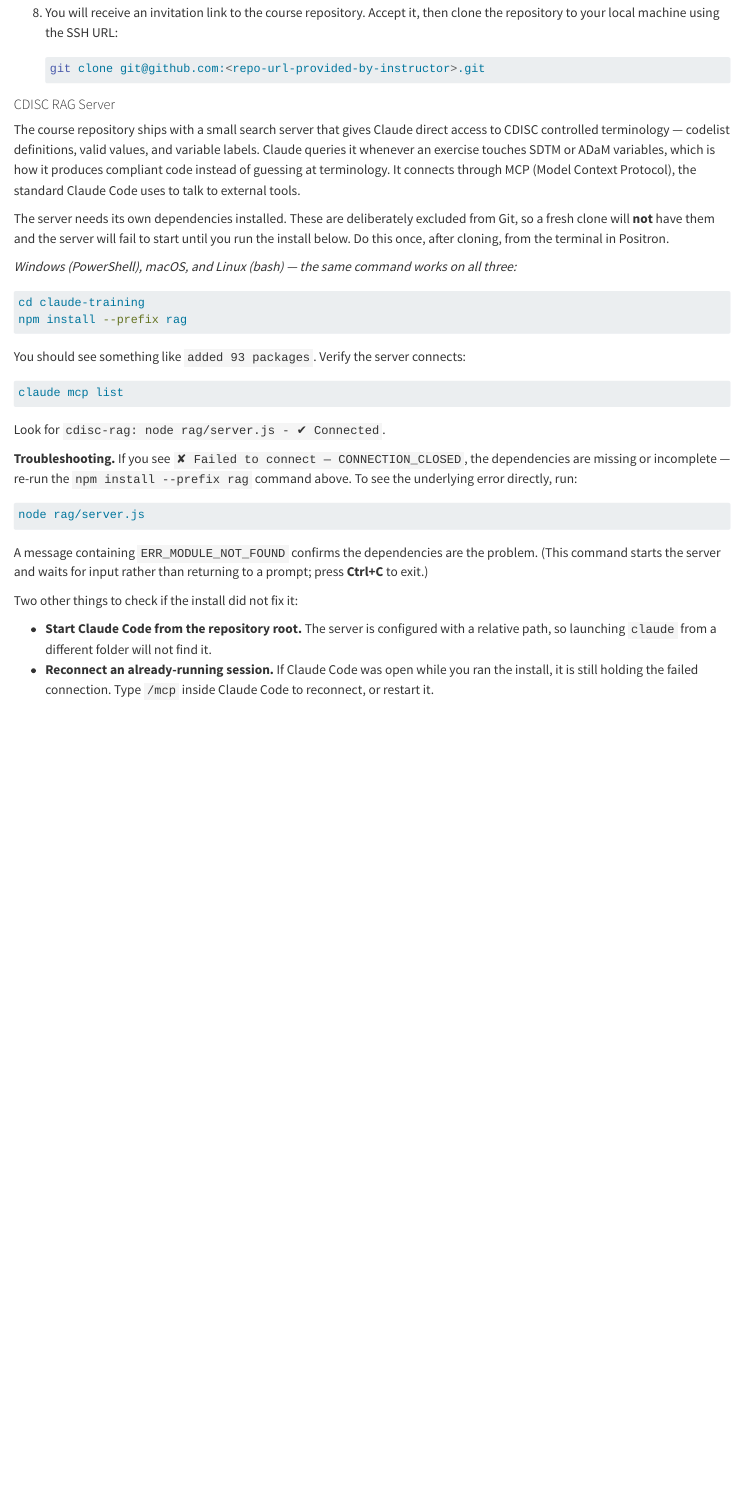
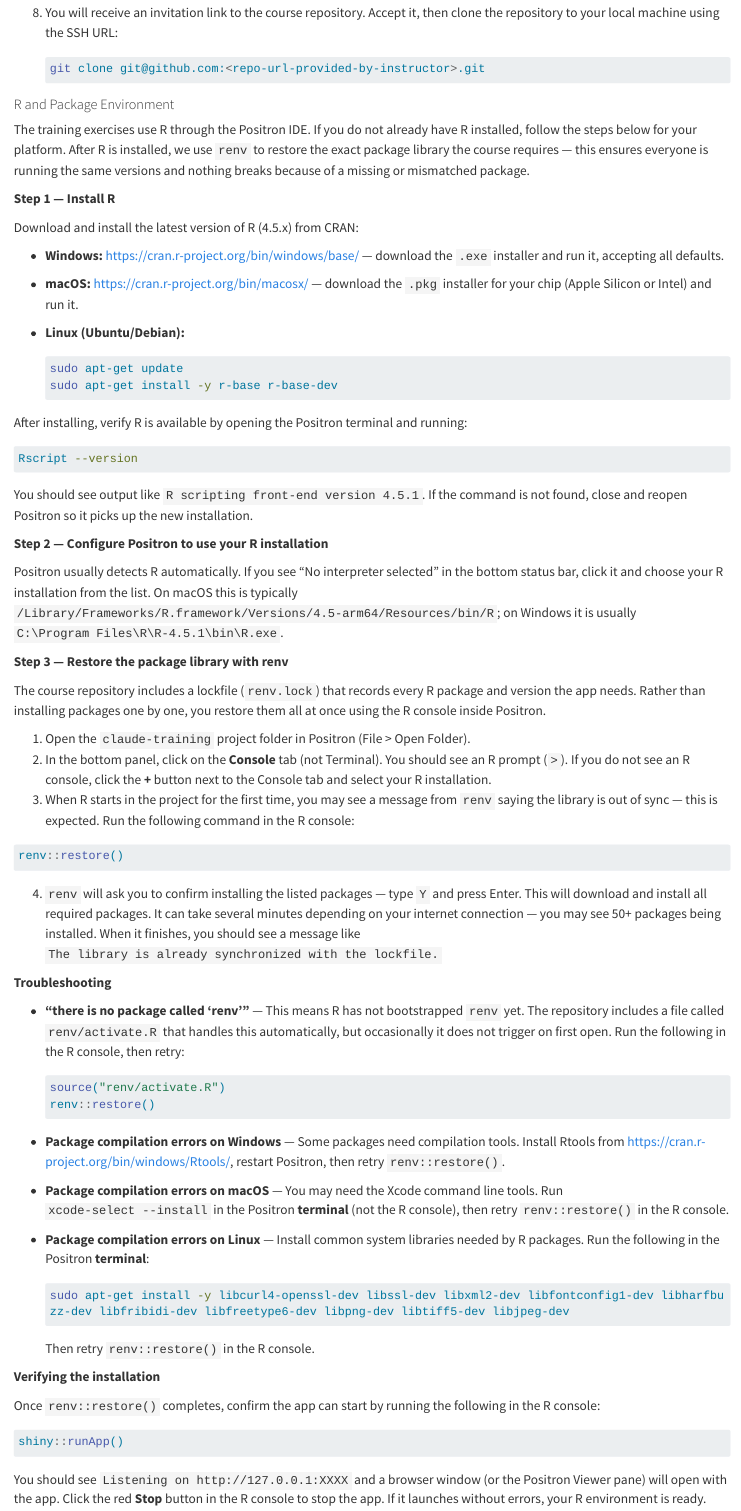
Before and after one commit to buddha2490/claude-training, a Quarto document (claude-training/Claude setup.qmd): the page in a window 1100 px wide, from 2630 px down. Rendered offline with R 4.5, knitr and Pandoc in place of Quarto, with nearby package versions; long lines of code are wrapped.

Commit message:
claude setup

````diff
--- a/claude-training/Claude setup.qmd
+++ b/claude-training/Claude setup.qmd
@@ -128,6 +128,73 @@ Consultants will need to access training materials through Github.  Github is a
    git clone git@github.com:<repo-url-provided-by-instructor>.git
    ```
 
+#### R and Package Environment
+
+The training exercises use R through the Positron IDE. If you do not already have R installed, follow the steps below for your platform. After R is installed, we use `renv` to restore the exact package library the course requires — this ensures everyone is running the same versions and nothing breaks because of a missing or mismatched package.
+
+**Step 1 — Install R**
+
+Download and install the latest version of R (4.5.x) from CRAN:
+
+- **Windows:** [https://cran.r-project.org/bin/windows/base/](https://cran.r-project.org/bin/windows/base/) — download the `.exe` installer and run it, accepting all defaults.
+- **macOS:** [https://cran.r-project.org/bin/macosx/](https://cran.r-project.org/bin/macosx/) — download the `.pkg` installer for your chip (Apple Silicon or Intel) and run it.
+- **Linux (Ubuntu/Debian):**
+  ```bash
+  sudo apt-get update
+  sudo apt-get install -y r-base r-base-dev
+  ```
+
+After installing, verify R is available by opening the Positron terminal and running:
+
+```bash
+Rscript --version
+```
+
+You should see output like `R scripting front-end version 4.5.1`. If the command is not found, close and reopen Positron so it picks up the new installation.
+
+**Step 2 — Configure Positron to use your R installation**
+
+Positron usually detects R automatically. If you see "No interpreter selected" in the bottom status bar, click it and choose your R installation from the list. On macOS this is typically `/Library/Frameworks/R.framework/Versions/4.5-arm64/Resources/bin/R`; on Windows it is usually `C:\Program Files\R\R-4.5.1\bin\R.exe`.
+
+**Step 3 — Restore the package library with renv**
+
+The course repository includes a lockfile (`renv.lock`) that records every R package and version the app needs. Rather than installing packages one by one, you restore them all at once using the R console inside Positron.
+
+1. Open the `claude-training` project folder in Positron (File > Open Folder).
+2. In the bottom panel, click on the **Console** tab (not Terminal). You should see an R prompt (`>`). If you do not see an R console, click the **+** button next to the Console tab and select your R installation.
+3. When R starts in the project for the first time, you may see a message from `renv` saying the library is out of sync — this is expected. Run the following command in the R console:
+
+```r
+renv::restore()
+```
+
+4. `renv` will ask you to confirm installing the listed packages — type `Y` and press Enter. This will download and install all required packages. It can take several minutes depending on your internet connection — you may see 50+ packages being installed. When it finishes, you should see a message like `The library is already synchronized with the lockfile.`
+
+**Troubleshooting**
+
+- **"there is no package called 'renv'"** — This means R has not bootstrapped `renv` yet. The repository includes a file called `renv/activate.R` that handles this automatically, but occasionally it does not trigger on first open. Run the following in the R console, then retry:
+  ```r
+  source("renv/activate.R")
+  renv::restore()
+  ```
+- **Package compilation errors on Windows** — Some packages need compilation tools. Install Rtools from [https://cran.r-project.org/bin/windows/Rtools/](https://cran.r-project.org/bin/windows/Rtools/), restart Positron, then retry `renv::restore()`.
+- **Package compilation errors on macOS** — You may need the Xcode command line tools. Run `xcode-select --install` in the Positron **terminal** (not the R console), then retry `renv::restore()` in the R console.
+- **Package compilation errors on Linux** — Install common system libraries needed by R packages. Run the following in the Positron **terminal**:
+  ```bash
+  sudo apt-get install -y libcurl4-openssl-dev libssl-dev libxml2-dev libfontconfig1-dev libharfbuzz-dev libfribidi-dev libfreetype6-dev libpng-dev libtiff5-dev libjpeg-dev
+  ```
+  Then retry `renv::restore()` in the R console.
+
+**Verifying the installation**
+
+Once `renv::restore()` completes, confirm the app can start by running the following in the R console:
+
+```r
+shiny::runApp()
+```
+
+You should see `Listening on http://127.0.0.1:XXXX` and a browser window (or the Positron Viewer pane) will open with the app. Click the red **Stop** button in the R console to stop the app. If it launches without errors, your R environment is ready.
+
 #### CDISC RAG Server
 
 The course repository ships with a small search server that gives Claude direct access to CDISC controlled terminology — codelist definitions, valid values, and variable labels. Claude queries it whenever an exercise touches SDTM or ADaM variables, which is how it produces compliant code instead of guessing at terminology. It connects through MCP (Model Context Protocol), the standard Claude Code uses to talk to external tools.
````
Also changed, not shown: .claude/skills/sas-execution/SKILL.md (deleted), 2 other files.
